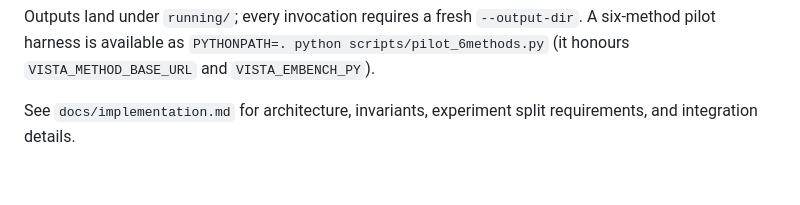
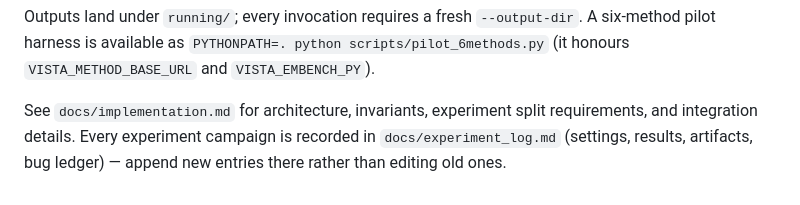
Before and after one commit to MaxHan0102/VISTA-Skill, a Markdown page: README.md, the part around the change. GitHub-like rendering.

```diff
--- a/README.md
+++ b/README.md
@@ -218,4 +218,6 @@ Outputs land under `running/`; every invocation requires a fresh
 `VISTA_METHOD_BASE_URL` and `VISTA_EMBENCH_PY`).
 
 See `docs/implementation.md` for architecture, invariants, experiment split
-requirements, and integration details.
+requirements, and integration details. Every experiment campaign is recorded in
+`docs/experiment_log.md` (settings, results, artifacts, bug ledger) — append
+new entries there rather than editing old ones.
```
Also changed, not shown: docs/experiment_log.md (added, +223 -0 lines).
